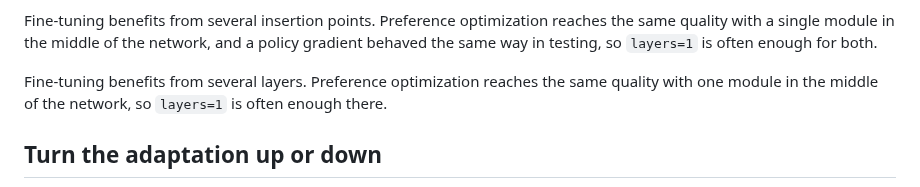
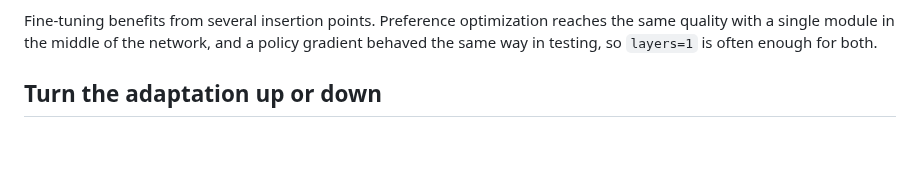
Before and after one commit to pfekin/LARA, a Markdown page: README.md, the part around the change. Drawn GitHub-style; blank space fills up the shorter version.

Commit message:
Simplify fine-tuning section in README
Removed redundant explanation about fine-tuning benefits with layers.

```diff
--- a/README.md
+++ b/README.md
@@ -80,11 +80,6 @@ lara.save("behaviors/code", route_samples=prompts[:200])
 LARA does not replace or wrap the trainer. It attaches the modules to the model and freezes everything else, so `model.parameters()` reaches the modules and any trainer picks them up: the HF `Trainer`, TRL's `DPOTrainer` or `GRPOTrainer`, or a loop you wrote yourself. The objective makes no difference to the artifact. A behavior trained with cross-entropy, with DPO, or with a policy gradient loads and routes exactly the same way.
 
 Fine-tuning benefits from several insertion points. Preference optimization reaches the same quality with a single module in the middle of the network, and a policy gradient behaved the same way in testing, so `layers=1` is often enough for both.
-
-
-
-
-Fine-tuning benefits from several layers. Preference optimization reaches the same quality with one module in the middle of the network, so `layers=1` is often enough there.
 
 ## Turn the adaptation up or down
 
```
